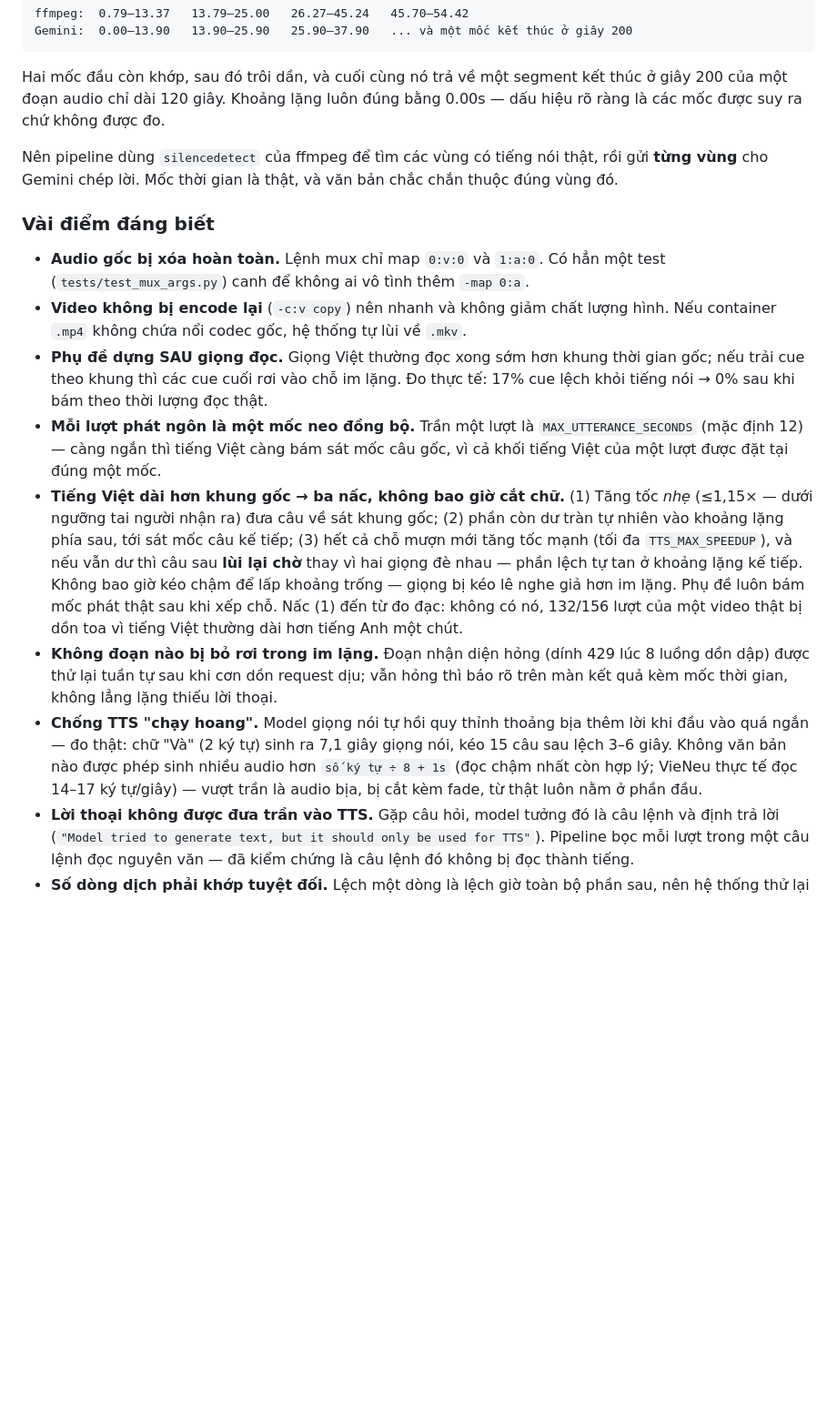
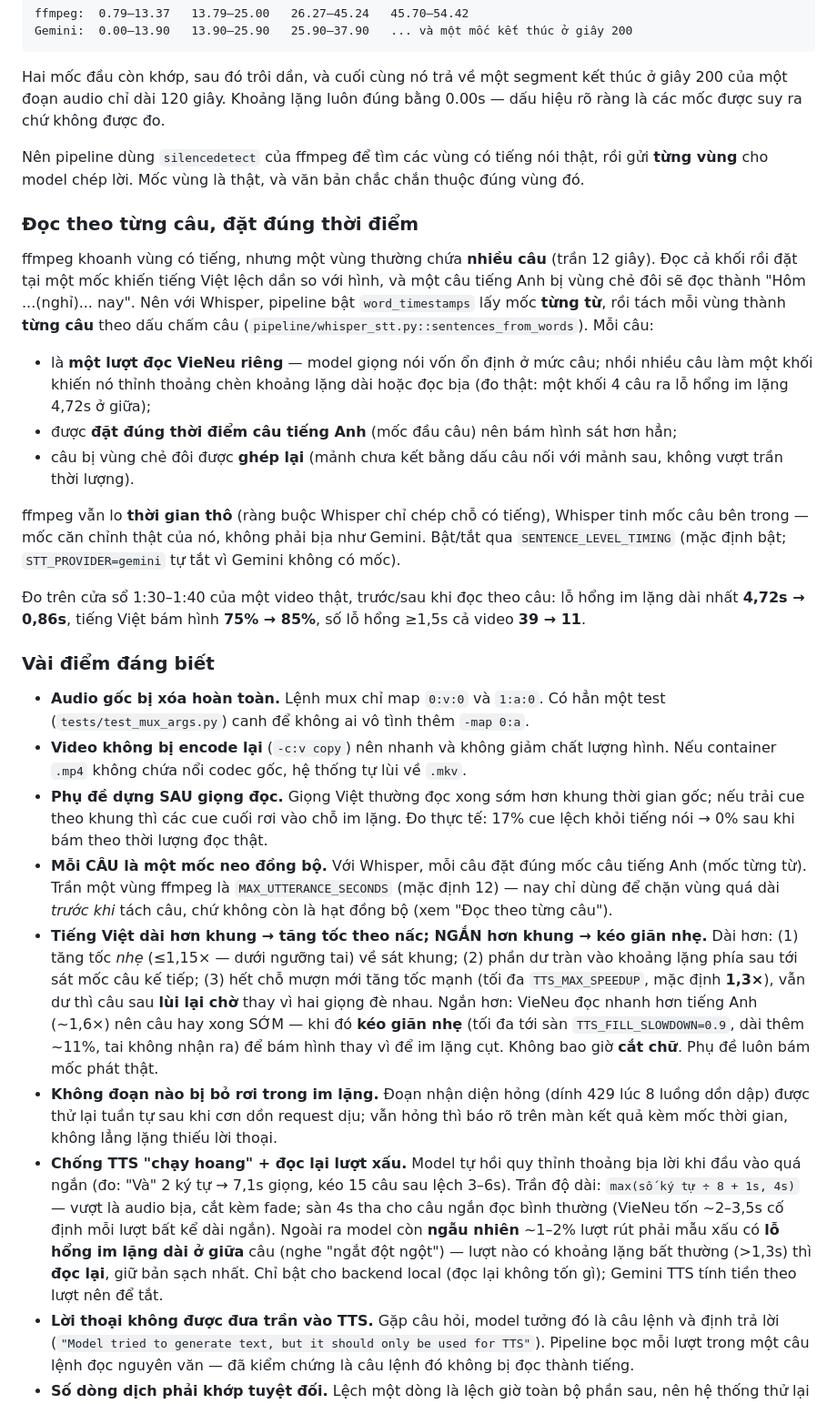
Before and after one commit to nthieuu205z/ToolVoice, a Markdown page: README.md, the part around one of its changes. Shown at 91% size. Drawn GitHub-style; blank space fills up the shorter version.

```diff
--- a/README.md
+++ b/README.md
@@ -150,17 +158,40 @@ Gemini:  0.00–13.90   13.90–25.90   25.90–37.90   ... và một mốc kế
 
 Hai mốc đầu còn khớp, sau đó trôi dần, và cuối cùng nó trả về một segment kết thúc ở giây 200 của một đoạn audio chỉ dài 120 giây. Khoảng lặng luôn đúng bằng 0.00s — dấu hiệu rõ ràng là các mốc được suy ra chứ không được đo.
 
-Nên pipeline dùng `silencedetect` của ffmpeg để tìm các vùng có tiếng nói thật, rồi gửi **từng vùng** cho Gemini chép lời. Mốc thời gian là thật, và văn bản chắc chắn thuộc đúng vùng đó.
+Nên pipeline dùng `silencedetect` của ffmpeg để tìm các vùng có tiếng nói thật, rồi gửi **từng vùng** cho model chép lời. Mốc vùng là thật, và văn bản chắc chắn thuộc đúng vùng đó.
+
+### Đọc theo từng câu, đặt đúng thời điểm
+
+ffmpeg khoanh vùng có tiếng, nhưng một vùng thường chứa **nhiều câu** (trần 12 giây). Đọc
+cả khối rồi đặt tại một mốc khiến tiếng Việt lệch dần so với hình, và một câu tiếng Anh bị
+vùng chẻ đôi sẽ đọc thành "Hôm ...(nghỉ)... nay". Nên với Whisper, pipeline bật
+`word_timestamps` lấy mốc **từng từ**, rồi tách mỗi vùng thành **từng câu** theo dấu chấm
+câu (`pipeline/whisper_stt.py::sentences_from_words`). Mỗi câu:
+
+- là **một lượt đọc VieNeu riêng** — model giọng nói vốn ổn định ở mức câu; nhồi nhiều câu
+  làm một khối khiến nó thỉnh thoảng chèn khoảng lặng dài hoặc đọc bịa (đo thật: một khối
+  4 câu ra lỗ hổng im lặng 4,72s ở giữa);
+- được **đặt đúng thời điểm câu tiếng Anh** (mốc đầu câu) nên bám hình sát hơn hẳn;
+- câu bị vùng chẻ đôi được **ghép lại** (mảnh chưa kết bằng dấu câu nối với mảnh sau, không
+  vượt trần thời lượng).
+
+ffmpeg vẫn lo **thời gian thô** (ràng buộc Whisper chỉ chép chỗ có tiếng), Whisper tinh mốc
+câu bên trong — mốc căn chỉnh thật của nó, không phải bịa như Gemini. Bật/tắt qua
+`SENTENCE_LEVEL_TIMING` (mặc định bật; `STT_PROVIDER=gemini` tự tắt vì Gemini không có mốc).
+
+Đo trên cửa sổ 1:30–1:40 của một video thật, trước/sau khi đọc theo câu: lỗ hổng im lặng
+dài nhất **4,72s → 0,86s**, tiếng Việt bám hình **75% → 85%**, số lỗ hổng ≥1,5s cả video
+**39 → 11**.
 
 ### Vài điểm đáng biết
 
 - **Audio gốc bị xóa hoàn toàn.** Lệnh mux chỉ map `0:v:0` và `1:a:0`. Có hẳn một test (`tests/test_mux_args.py`) canh để không ai vô tình thêm `-map 0:a`.
 - **Video không bị encode lại** (`-c:v copy`) nên nhanh và không giảm chất lượng hình. Nếu container `.mp4` không chứa nổi codec gốc, hệ thống tự lùi về `.mkv`.
 - **Phụ đề dựng SAU giọng đọc.** Giọng Việt thường đọc xong sớm hơn khung thời gian gốc; nếu trải cue theo khung thì các cue cuối rơi vào chỗ im lặng. Đo thực tế: 17% cue lệch khỏi tiếng nói → 0% sau khi bám theo thời lượng đọc thật.
-- **Mỗi lượt phát ngôn là một mốc neo đồng bộ.** Trần một lượt là `MAX_UTTERANCE_SECONDS` (mặc định 12) — càng ngắn thì tiếng Việt càng bám sát mốc câu gốc, vì cả khối tiếng Việt của một lượt được đặt tại đúng một mốc.
-- **Tiếng Việt dài hơn khung gốc → ba nấc, không bao giờ cắt chữ.** (1) Tăng tốc *nhẹ* (≤1,15× — dưới ngưỡng tai người nhận ra) đưa câu về sát khung gốc; (2) phần còn dư tràn tự nhiên vào khoảng lặng phía sau, tới sát mốc câu kế tiếp; (3) hết cả chỗ mượn mới tăng tốc mạnh (tối đa `TTS_MAX_SPEEDUP`), và nếu vẫn dư thì câu sau **lùi lại chờ** thay vì hai giọng đè nhau — phần lệch tự tan ở khoảng lặng kế tiếp. Không bao giờ kéo chậm để lấp khoảng trống — giọng bị kéo lê nghe giả hơn im lặng. Phụ đề luôn bám mốc phát thật sau khi xếp chỗ. Nấc (1) đến từ đo đạc: không có nó, 132/156 lượt của một video thật bị dồn toa vì tiếng Việt thường dài hơn tiếng Anh một chút.
+- **Mỗi CÂU là một mốc neo đồng bộ.** Với Whisper, mỗi câu đặt đúng mốc câu tiếng Anh (mốc từng từ). Trần một vùng ffmpeg là `MAX_UTTERANCE_SECONDS` (mặc định 12) — nay chỉ dùng để chặn vùng quá dài *trước khi* tách câu, chứ không còn là hạt đồng bộ (xem "Đọc theo từng câu").
+- **Tiếng Việt dài hơn khung → tăng tốc theo nấc; NGẮN hơn khung → kéo giãn nhẹ.** Dài hơn: (1) tăng tốc *nhẹ* (≤1,15× — dưới ngưỡng tai) về sát khung; (2) phần dư tràn vào khoảng lặng phía sau tới sát mốc câu kế tiếp; (3) hết chỗ mượn mới tăng tốc mạnh (tối đa `TTS_MAX_SPEEDUP`, mặc định **1,3×**), vẫn dư thì câu sau **lùi lại chờ** thay vì hai giọng đè nhau. Ngắn hơn: VieNeu đọc nhanh hơn tiếng Anh (~1,6×) nên câu hay xong SỚM — khi đó **kéo giãn nhẹ** (tối đa tới sàn `TTS_FILL_SLOWDOWN=0.9`, dài thêm ~11%, tai không nhận ra) để bám hình thay vì để im lặng cụt. Không bao giờ **cắt chữ**. Phụ đề luôn bám mốc phát thật.
 - **Không đoạn nào bị bỏ rơi trong im lặng.** Đoạn nhận diện hỏng (dính 429 lúc 8 luồng dồn dập) được thử lại tuần tự sau khi cơn dồn request dịu; vẫn hỏng thì báo rõ trên màn kết quả kèm mốc thời gian, không lẳng lặng thiếu lời thoại.
-- **Chống TTS "chạy hoang".** Model giọng nói tự hồi quy thỉnh thoảng bịa thêm lời khi đầu vào quá ngắn — đo thật: chữ "Và" (2 ký tự) sinh ra 7,1 giây giọng nói, kéo 15 câu sau lệch 3–6 giây. Không văn bản nào được phép sinh nhiều audio hơn `số ký tự ÷ 8 + 1s` (đọc chậm nhất còn hợp lý; VieNeu thực tế đọc 14–17 ký tự/giây) — vượt trần là audio bịa, bị cắt kèm fade, từ thật luôn nằm ở phần đầu.
+- **Chống TTS "chạy hoang" + đọc lại lượt xấu.** Model tự hồi quy thỉnh thoảng bịa lời khi đầu vào quá ngắn (đo: "Và" 2 ký tự → 7,1s giọng, kéo 15 câu sau lệch 3–6s). Trần độ dài: `max(số ký tự ÷ 8 + 1s, 4s)` — vượt là audio bịa, cắt kèm fade; sàn 4s tha cho câu ngắn đọc bình thường (VieNeu tốn ~2–3,5s cố định mỗi lượt bất kể dài ngắn). Ngoài ra model còn **ngẫu nhiên** ~1–2% lượt rút phải mẫu xấu có **lỗ hổng im lặng dài ở giữa** câu (nghe "ngắt đột ngột") — lượt nào có khoảng lặng bất thường (>1,3s) thì **đọc lại**, giữ bản sạch nhất. Chỉ bật cho backend local (đọc lại không tốn gì); Gemini TTS tính tiền theo lượt nên để tắt.
 - **Lời thoại không được đưa trần vào TTS.** Gặp câu hỏi, model tưởng đó là câu lệnh và định trả lời (`"Model tried to generate text, but it should only be used for TTS"`). Pipeline bọc mỗi lượt trong một câu lệnh đọc nguyên văn — đã kiểm chứng là câu lệnh đó không bị đọc thành tiếng.
 - **Số dòng dịch phải khớp tuyệt đối.** Lệch một dòng là lệch giờ toàn bộ phần sau, nên hệ thống thử lại một lần rồi báo lỗi thay vì xuất ra video sai tiếng. Prompt dịch cũng cấm lược ý: khung thời gian chỉ quyết định *cách diễn đạt*, không quyết định *lượng thông tin* — câu dài ra đã có cơ chế mượn khoảng lặng ở trên lo.
 - **Nhiều video cùng lúc.** Trang chủ là form thêm video + danh sách job bên dưới; mỗi video một thẻ với tiến trình riêng. Tối đa `MAX_CONCURRENT_JOBS` (mặc định 2) video chạy đồng thời, video nộp thêm xếp hàng chờ. Trần đặt thấp có chủ ý: Whisper/VieNeu bị khóa suy luận toàn cục và edge-tts bị trần 2 request đồng thời, nên job thứ ba chủ yếu chen hàng chứ không nhanh thêm.
```
Also changed, not shown: other parts of README.md (+66 -24 lines), HUONG_DAN_WINDOWS.md (+9 -7 lines).
